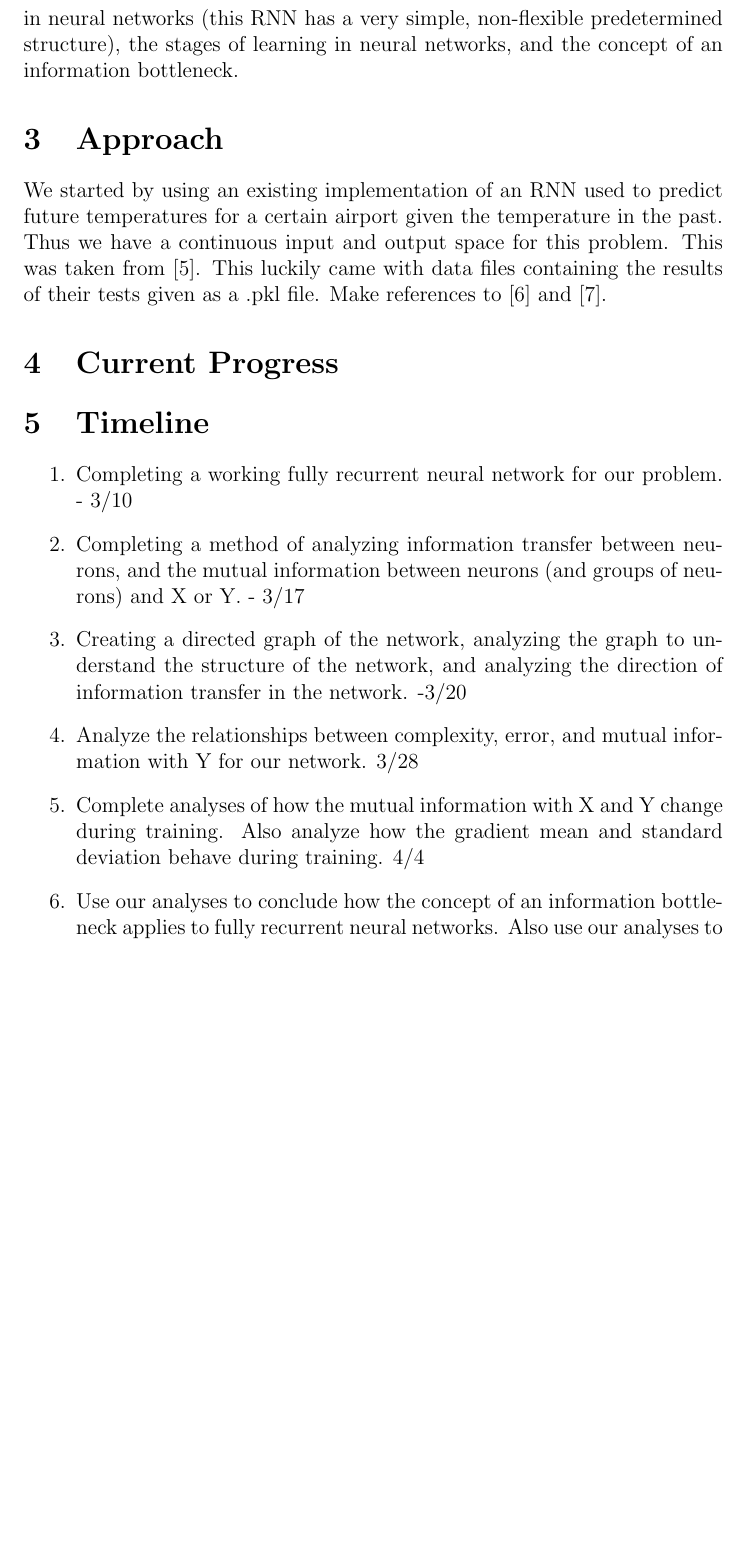
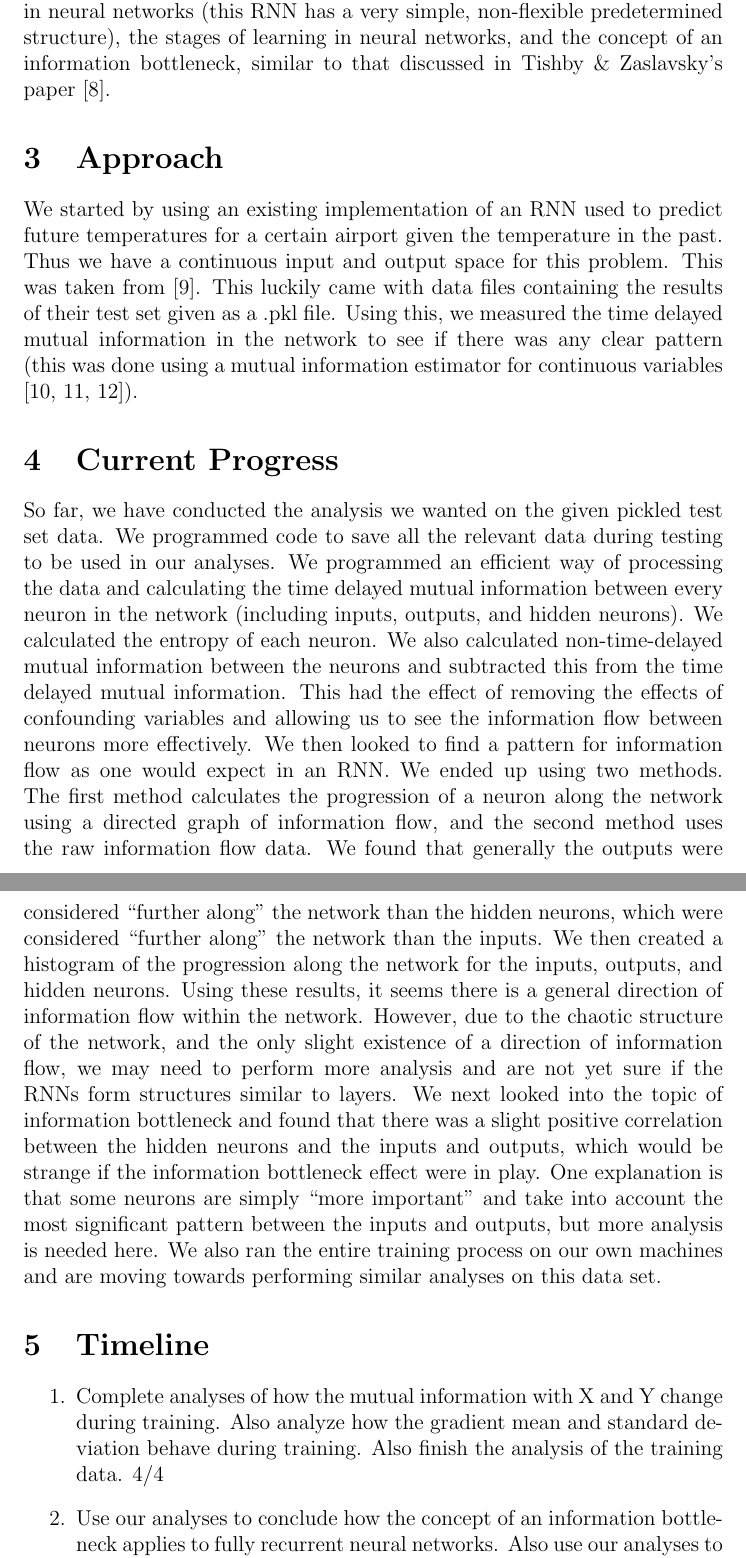
Before and after one commit to benkha/RRN-Weather, a LaTeX document (Reports/milestone.tex, which reads Reports/references.bib): part of page 3 of 4 before the commit and two parts of pages 3 and 4 of 5 after it, the two joined at a grey line, cut so that both start at the same text, the shorter picture padded with empty space. Compiled offline with pdfLaTeX.

Commit message:
near completed milestone report

```diff
--- a/Reports/milestone.tex
+++ b/Reports/milestone.tex
@@ -146,4 +151,3 @@ Networks via Information” by Ravid Schwartz-Ziv and Naftali Tishby
 Neural Networks” by B\aa rd S\o rng\aa rd \cite{ntnu}. These papers present some
 foundational work on using information theory in deep learning research.
 
-The results in “Opening the black box of Deep Neural Networks via Information” are perfectly sufficient for analyzing feed forward neural networks, however, there is no analysis of recurrent neural networks. “Information Theory for Analyzing Neural Networks” does analyze recurrent neural networks, however, it does not consider the topics we wish to analyze. These topics include fully recurrent neural networks, analyzing the development of structure in neural networks (this RNN has a very simple, non-flexible predetermined structure), the stages of learning in neural networks, and the concept of an information bottleneck.
@@ -150,3 +159,8 @@ The results in “Opening the black box of Deep Neural Networks via Information
+recurrent neural networks, analyzing the development of structure in neural
+networks (this RNN has a very simple, non-flexible predetermined structure), the
+stages of learning in neural networks, and the concept of an information
+bottleneck, similar to that discussed in Tishby \& Zaslavsky's paper
+\cite{info_bottleneck}.
 
 \section{Approach}
 % Make sure to properly make references in this section
@@ -154,20 +168,49 @@ We started by using an existing implementation of an RNN used to predict future
 temperatures for a certain airport given the temperature in the past. Thus we
 have a continuous input and output space for this problem. This was taken from
 \cite{weather}. This luckily came with data files containing the results of
-their tests given as a .pkl file.
-% Create a valid reference to the works below
-Make references to \cite{disentangling_representations} and
-\cite{info_bottleneck}.
+their test set given as a .pkl file. Using this, we measured the time delayed
+mutual information in the network to see if there was any clear pattern (this
+was done using a mutual information estimator for continuous variables
+\cite{mutual_info, content_transfer, social_media}).
 
 \section{Current Progress}
+So far, we have conducted the analysis we wanted on the given pickled test set
+data. We programmed code to save all the relevant data during testing to be used
+in our analyses. We programmed an efficient way of processing the data and
+calculating the time delayed mutual information between every neuron in the
+network (including inputs, outputs, and hidden neurons). We calculated the
+entropy of each neuron.
+We also calculated non-time-delayed mutual information between the neurons and
+subtracted this from the time delayed mutual information. This had the effect of
+removing the effects of confounding variables and allowing us to see the
+information flow between neurons more effectively.
+We then looked to find a pattern for information flow as one would expect in an
+RNN. We ended up using two methods. The first method calculates the progression
+of a neuron along the network using a directed graph of information flow, and
+the second method uses the raw information flow data. We found that generally
+the outputs were considered “further along” the network than the hidden neurons,
+which were considered “further along” the network than the inputs. We then
+created a histogram of the progression along the network for the inputs,
+outputs, and hidden neurons. Using these results, it seems there is a general
+direction of information flow within the network. However, due to the chaotic
+structure of the network, and the only slight existence of a direction of
+information flow, we may need to perform more analysis and are not yet sure if
+the RNNs form structures similar to layers.
+We next looked into the topic of information bottleneck and found that there was
+a slight positive correlation between the hidden neurons and the inputs and
+outputs, which would be strange if the information bottleneck effect were in
+play. One explanation is that some neurons are simply “more important” and take
+into account the most significant pattern between the inputs and outputs, but
+more analysis is needed here.
+We also ran the entire training process on our own machines and are moving
+towards performing similar analyses on this data set.
+
 
 \section{Timeline}
 \begin{enumerate}
-	\item Completing a working fully recurrent neural network for our problem. - 3/10
-	\item Completing a method of analyzing information transfer between neurons, and the mutual information between neurons (and groups of neurons) and X or Y. - 3/17
-	\item Creating a directed graph of the network, analyzing the graph to understand the structure of the network, and analyzing the direction of information transfer in the network. -3/20
-	\item Analyze the relationships between complexity, error, and mutual information with Y for our network. 3/28
-	\item Complete analyses of how the mutual information with X and Y change during training. Also analyze how the gradient mean and standard deviation behave during training. 4/4
+	\item Complete analyses of how the mutual information with X and Y change
+    during training. Also analyze how the gradient mean and standard deviation
+    behave during training. Also finish the analysis of the training data. 4/4
 	\item Use our analyses to conclude how the concept of an information bottleneck applies to fully recurrent neural networks. Also use our analyses to conclude if the network’s training also splits into a drift phase and diffusion phase. If not, analyze if the networks training has any apparent phases (not necessarily these two). 4/11
 	\item Form conclusions about how all of these analyses relate to each other, what results seem the most important, and what would be interesting for other researchers to further look into. 4/18
 	\item Complete our paper with information on all important results. 4/23
--- a/Reports/references.bib
+++ b/Reports/references.bib
@@ -85,0 +98 @@ month={Nov}
+month={May}
@@ -85,0 +104 @@ month={Nov}
+  journal   = {CoRR},
```
Also changed, not shown: Reports/milestone.pdf, Reports/milestone.tex (25 more changed lines), Reports/references.bib (71 more changed lines).
